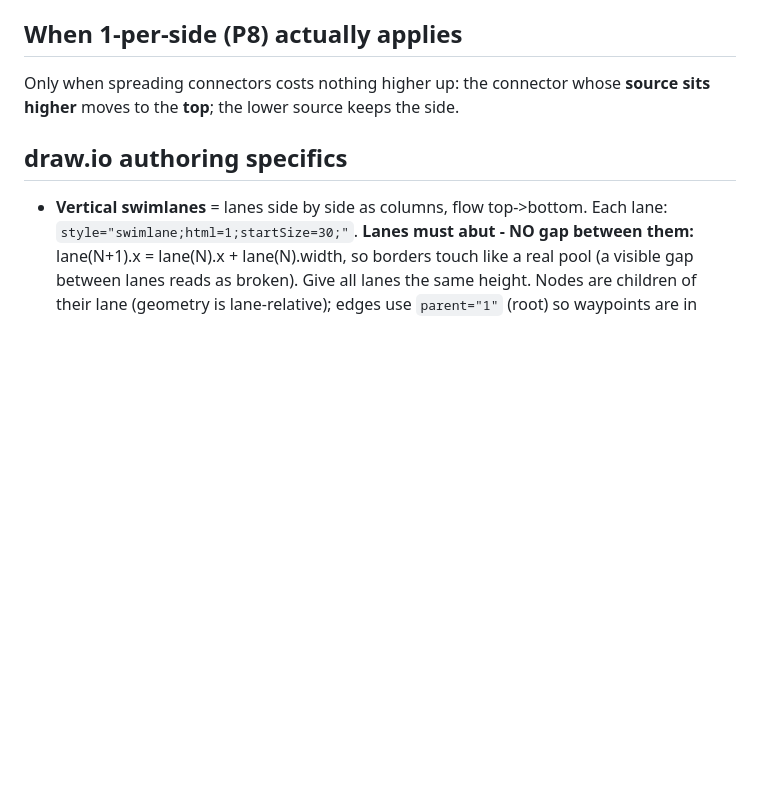
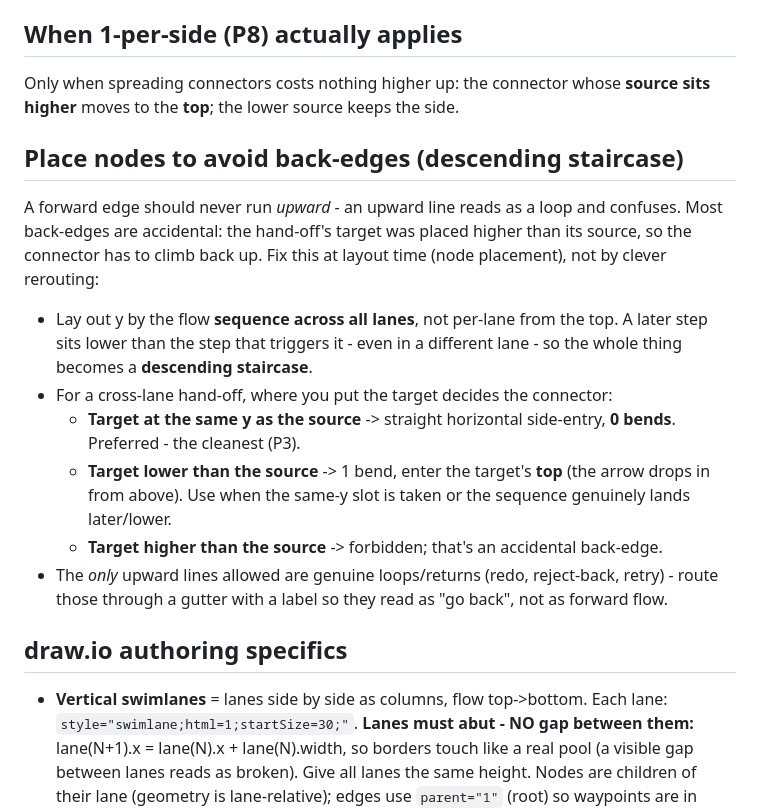
Before and after one commit to ChampPABA/claude-multi-agent-template, a Markdown page: skills/drawio-swimlane/SKILL.md, the part around the change. Rendered like a GitHub page; blank space fills up the shorter version.

Commit message:
feat(skills): drawio-swimlane add no-back-edge node-placement rule
Place nodes by flow sequence across lanes (descending staircase): a cross-lane
hand-off target goes same-y (straight side, 0 bends, preferred) or lower (1-bend
top-entry), never higher (accidental back-edge). Upward lines reserved for genuine
loops via gutter.

```diff
--- a/skills/drawio-swimlane/SKILL.md
+++ b/skills/drawio-swimlane/SKILL.md
@@ -49,6 +49,27 @@ Full rationale + citations: `references/priority-rules.md`.
 
 Only when spreading connectors costs nothing higher up: the connector whose
 **source sits higher** moves to the **top**; the lower source keeps the side.
+
+## Place nodes to avoid back-edges (descending staircase)
+
+A forward edge should never run *upward* - an upward line reads as a loop and
+confuses. Most back-edges are accidental: the hand-off's target was placed higher
+than its source, so the connector has to climb back up. Fix this at layout time
+(node placement), not by clever rerouting:
+
+- Lay out y by the flow **sequence across all lanes**, not per-lane from the top.
+  A later step sits lower than the step that triggers it - even in a different
+  lane - so the whole thing becomes a **descending staircase**.
+- For a cross-lane hand-off, where you put the target decides the connector:
+  - **Target at the same y as the source** -> straight horizontal side-entry,
+    **0 bends**. Preferred - the cleanest (P3).
+  - **Target lower than the source** -> 1 bend, enter the target's **top** (the
+    arrow drops in from above). Use when the same-y slot is taken or the sequence
+    genuinely lands later/lower.
+  - **Target higher than the source** -> forbidden; that's an accidental back-edge.
+- The *only* upward lines allowed are genuine loops/returns (redo, reject-back,
+  retry) - route those through a gutter with a label so they read as "go back",
+  not as forward flow.
 
 ## draw.io authoring specifics
 
```
